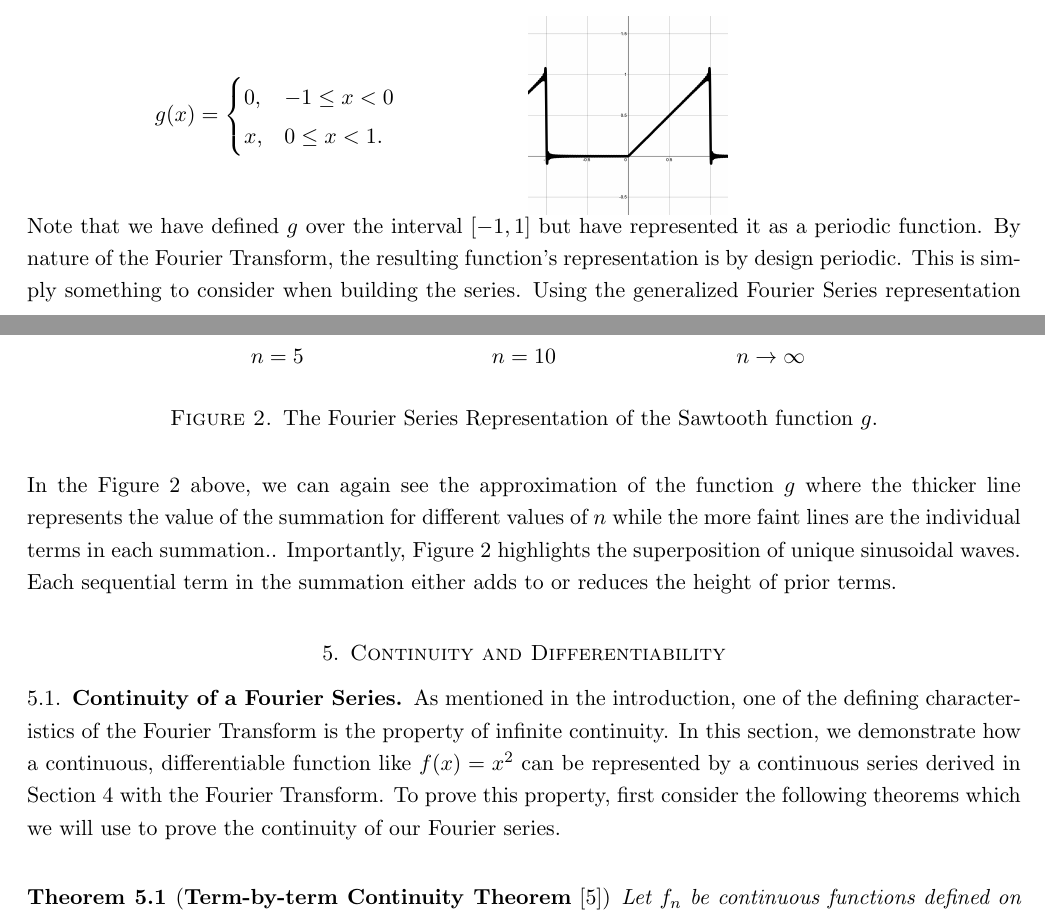
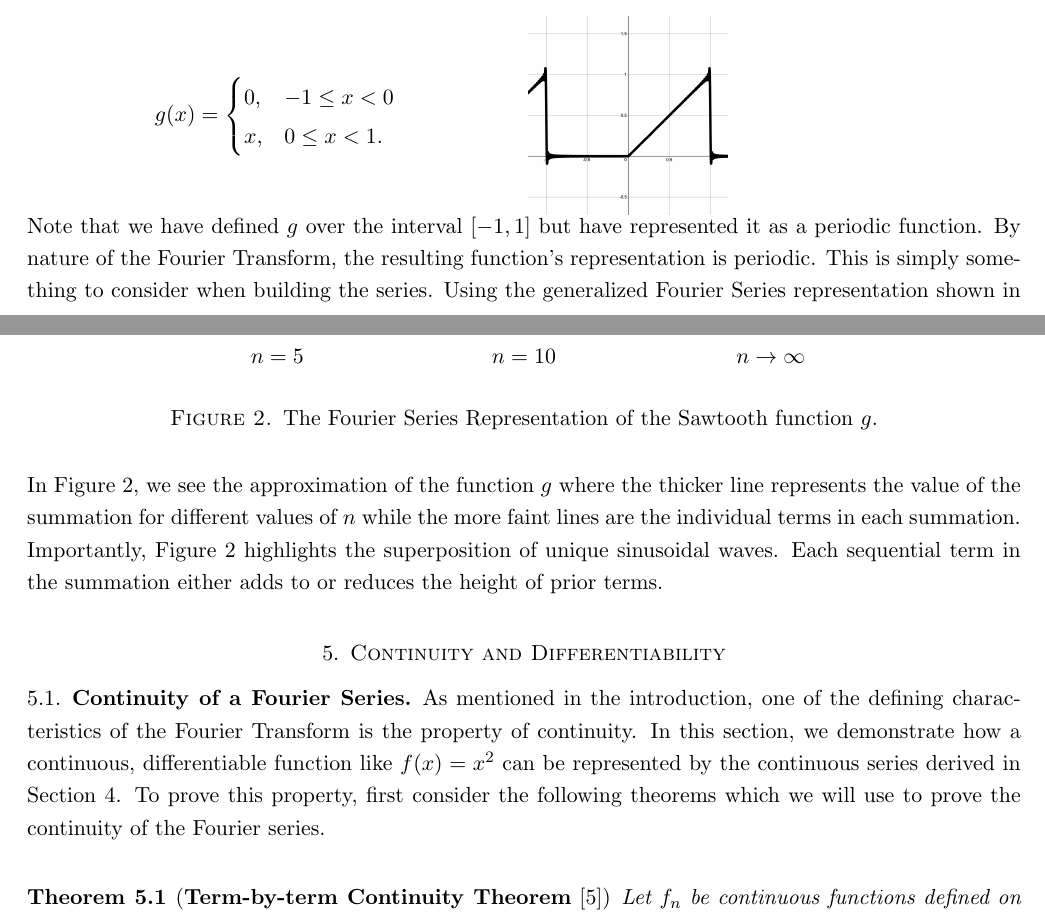
Before and after one commit to justinthager/fourier-series, a LaTeX paper (Fourier_Series.tex): two parts of pages 8 and 10 of 13, joined at a grey line, cut so that both start at the same text. Compiled offline with pdfLaTeX.

Commit message:
12/8/2022

```diff
--- a/Fourier_Series.tex
+++ b/Fourier_Series.tex
@@ -325,7 +325,7 @@ In a previous section, we showed the derivation of the Fourier Series representa
 \begin{minipage}{0.5\textwidth}
         \includegraphics[width=35mm]{Images/complex_full.png}
 \end{minipage}
-Note that we have defined $g$ over the interval $[-1,1]$ but have represented it as a periodic function. By nature of the Fourier Transform, the resulting function's representation is by design periodic. This is simply something to consider when building the series. Using the generalized Fourier Series representation shown in Lemma \ref{lem:bounds}, let $a=-1$ and $b=1$. It follows that $$a_0=\dfrac{1}{b-a}\int_{a}^{b}g(x)dx = \dfrac{1}{2}\int_{-1}^{1}g(x)dx= \dfrac{1}{2}\left[\int_{-1}^{0}0\ dx + \int_{0}^{1}x\ dx\right]= \dfrac{1}{2}\left[\dfrac{1}{2}x^2\right]_{0}^{1} = \dfrac{1}{4}.$$
+Note that we have defined $g$ over the interval $[-1,1]$ but have represented it as a periodic function. By nature of the Fourier Transform, the resulting function's representation is periodic. This is simply something to consider when building the series. Using the generalized Fourier Series representation shown in Lemma \ref{lem:bounds}, let $a=-1$ and $b=1$. It follows that $$a_0=\dfrac{1}{b-a}\int_{a}^{b}g(x)dx = \dfrac{1}{2}\int_{-1}^{1}g(x)dx= \dfrac{1}{2}\left[\int_{-1}^{0}0\ dx + \int_{0}^{1}x\ dx\right]= \dfrac{1}{2}\left[\dfrac{1}{2}x^2\right]_{0}^{1} = \dfrac{1}{4}.$$
 To derive $a_n$, we have that
 \begin{align*}
     a_n &= \int_{a}^{b}g(x)\cos\left(\dfrac{2\pi nx}{b-a}\right)dx\\
@@ -373,12 +373,12 @@ In the following images, we can visualize the Fourier Series along different val
 \label{fig:complex}
 \end{figure}
 
-In the Figure \ref{fig:complex} above, we can again see the approximation of the function $g$ where the thicker line represents the value of the summation for different values of $n$ while the more faint lines are the individual terms in each summation.. Importantly, Figure \ref{fig:complex} highlights the superposition of unique sinusoidal waves. Each sequential term in the summation either adds to or reduces the height of prior terms.
+In Figure \ref{fig:complex}, we see the approximation of the function $g$ where the thicker line represents the value of the summation for different values of $n$ while the more faint lines are the individual terms in each summation. Importantly, Figure \ref{fig:complex} highlights the superposition of unique sinusoidal waves. Each sequential term in the summation either adds to or reduces the height of prior terms.
 
 \section{Continuity and Differentiability}
 
 \subsection{Continuity of a Fourier Series}
-As mentioned in the introduction, one of the defining characteristics of the Fourier Transform is the property of infinite continuity. In this section, we demonstrate how a continuous, differentiable function like $f(x)=x^2$ can be represented by a continuous series derived in Section \ref{x2} with the Fourier Transform. To prove this property, first consider the following theorems which we will use to prove the continuity of our Fourier series.
+As mentioned in the introduction, one of the defining characteristics of the Fourier Transform is the property of continuity. In this section, we demonstrate how a continuous, differentiable function like $f(x)=x^2$ can be represented by the continuous series derived in Section \ref{x2}. To prove this property, first consider the following theorems which we will use to prove the continuity of the Fourier series.
 
 \begin{theorem}[\textbf{Term-by-term Continuity Theorem} \cite{Abbott}]\label{thm:continuity}
     Let $f_n$ be continuous functions defined on a set $A\subseteq\R$, and assume $\sum_{n=1}^\infty f_n$ converges uniformly on $A$ to a function $f$. Then, $f$ is continuous on $A$.
```
Also changed, not shown: Fourier_Series.pdf, Fourier_Series.tex (2 more changed lines), 6 other files.
